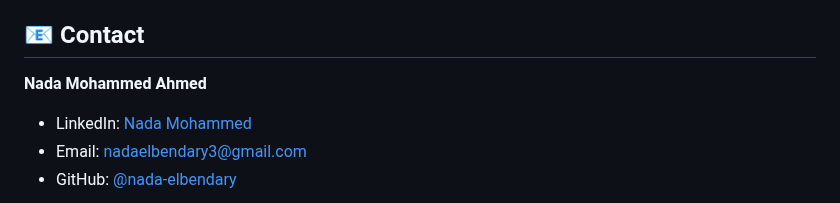
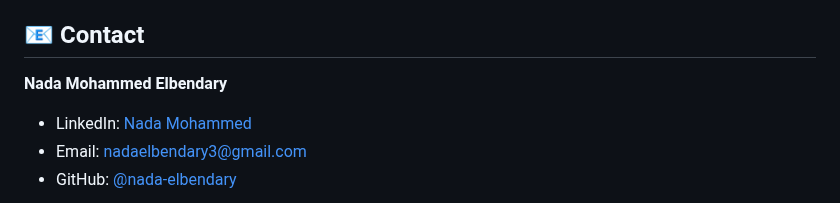
Before and after one commit to nada-elbendary/Amazon-Sentiment-Analysis, a Markdown page: README.md, the part around the change. Rendered like a GitHub page.

Commit message:
Update author name in README

```diff
--- a/README.md
+++ b/README.md
@@ -351,7 +351,7 @@ This project is licensed under the MIT License - see the [LICENSE](LICENSE) file
 
 ## 📧 Contact
 
-**Nada Mohammed Ahmed**
+**Nada Mohammed Elbendary**
 - LinkedIn: [Nada Mohammed](https://www.linkedin.com/in/nada-mohammed5)
 - Email: nadaelbendary3@gmail.com
 - GitHub: [@nada-elbendary](https://github.com/nada-elbendary)
```
